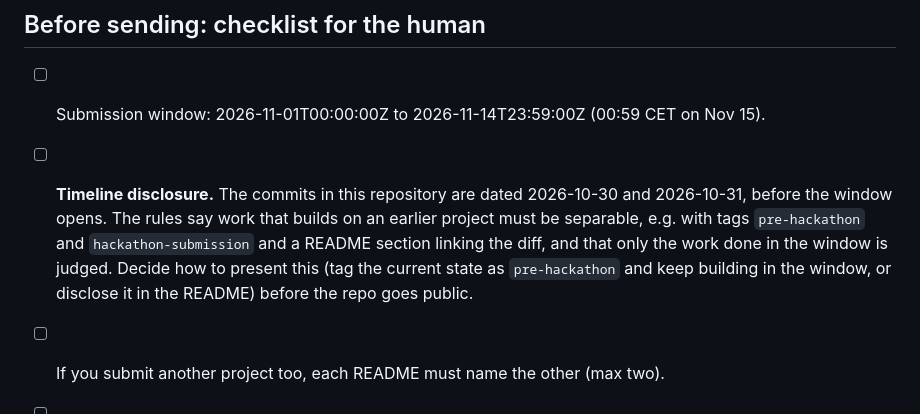
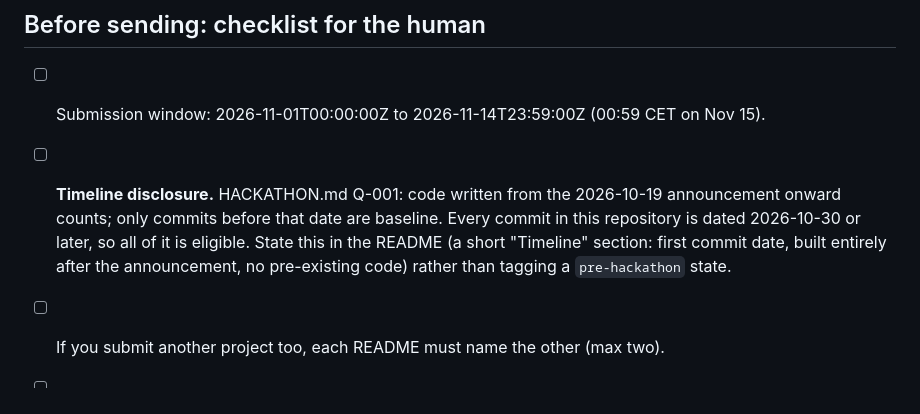
Before and after one commit to soldanoandrea/allowance, a Markdown page: docs/SUBMISSION.md, the part around the change. Drawn GitHub-style.

Commit message:
docs: correct the timeline note (code since the Oct 19 announcement counts, Q-001)
Co-Authored-By: Claude Fable 5.1 <noreply@anthropic.com>

```diff
--- a/docs/SUBMISSION.md
+++ b/docs/SUBMISSION.md
@@ -51,14 +51,12 @@ Vault" open.
 ## Before sending: checklist for the human
 
 - [ ] Submission window: 2026-11-01T00:00:00Z to 2026-11-14T23:59:00Z (00:59 CET on Nov 15).
-- [ ] **Timeline disclosure.** The commits in this repository are dated
-      2026-10-30 and 2026-10-31, before the window opens. The rules say work
-      that builds on an earlier project must be separable, e.g. with tags
-      `pre-hackathon` and `hackathon-submission` and a README section linking
-      the diff, and that only the work done in the window is judged. Decide
-      how to present this (tag the current state as `pre-hackathon` and keep
-      building in the window, or disclose it in the README) before the repo
-      goes public.
+- [ ] **Timeline disclosure.** HACKATHON.md Q-001: code written from the
+      2026-10-19 announcement onward counts; only commits before that date are
+      baseline. Every commit in this repository is dated 2026-10-30 or later,
+      so all of it is eligible. State this in the README (a short "Timeline"
+      section: first commit date, built entirely after the announcement, no
+      pre-existing code) rather than tagging a `pre-hackathon` state.
 - [ ] If you submit another project too, each README must name the other (max two).
 - [ ] Repository public, README "do X, see Y" steps work on a clean machine (`make demo`), LICENSE present (MIT).
 - [ ] X post published by you: says the project was built at NEAR HACKATHON, tags @NEARProtocol and #NEARHackathon, has the video.
```
